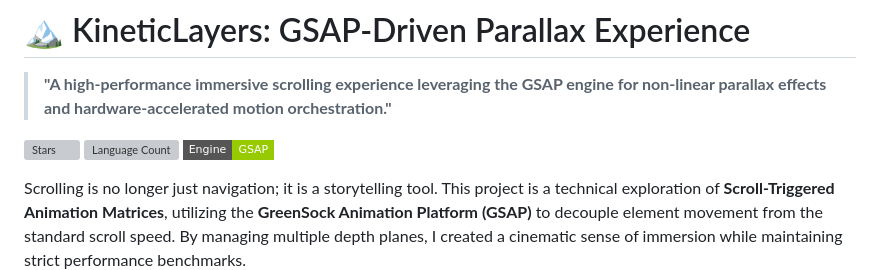
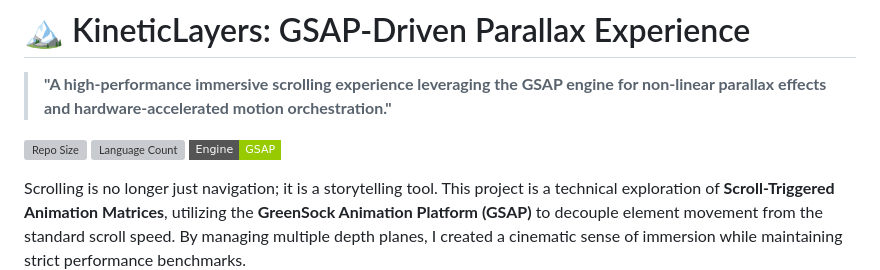
Before and after one commit to emineugurlu/GSAP, a Markdown page: README.md, the part around the change. Rendered like a GitHub page; badges without logos; grey boxes are pictures that could not be loaded.

```diff
--- a/README.md
+++ b/README.md
@@ -2,7 +2,7 @@
 
 > **"A high-performance immersive scrolling experience leveraging the GSAP engine for non-linear parallax effects and hardware-accelerated motion orchestration."**
 
-![Stars](https://img.shields.io/github/stars/emineugurlu/GSAP?color=teal&style=flat-square)
+![Repo Size](https://img.shields.io/github/repo-size/emineugurlu/YENI_REPO_ISMI?color=teal&style=flat-square)
 ![Language Count](https://img.shields.io/github/languages/count/emineugurlu/GSAP?color=teal&style=flat-square)
 ![Animation Engine](https://img.shields.io/badge/Engine-GSAP-green?style=flat-square&logo=greensock)
 
```
